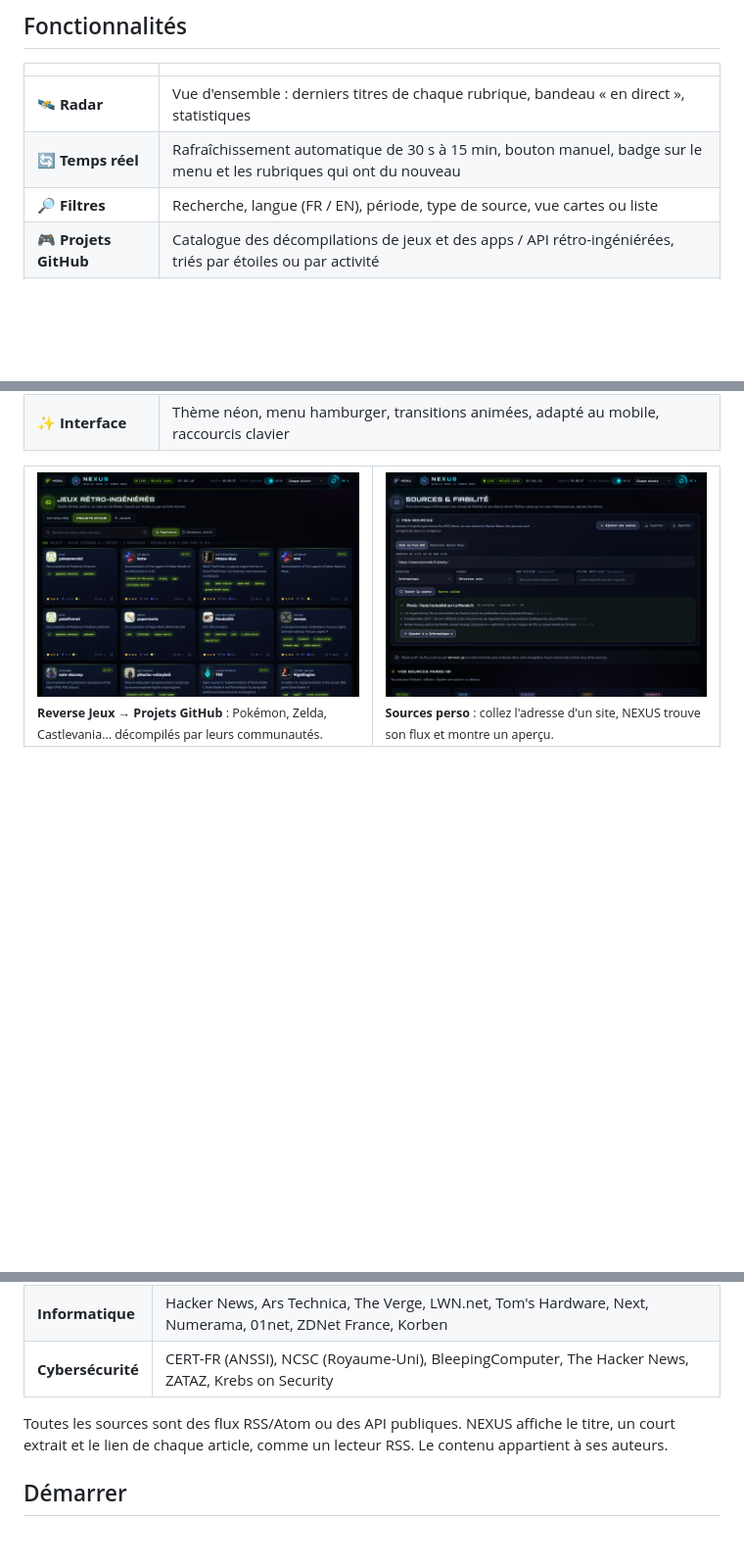
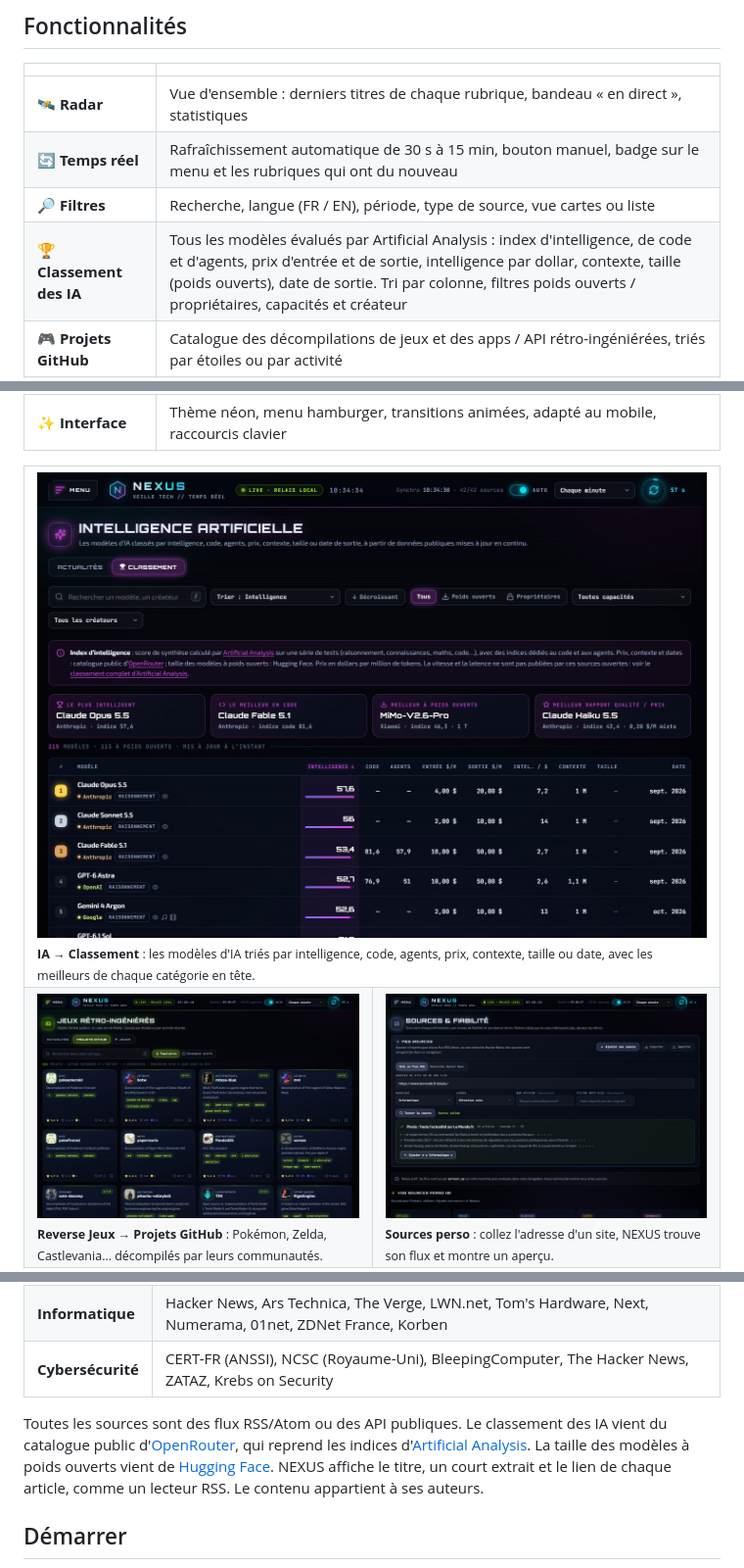
Before and after one commit to PedroGomesFR/nexus, a Markdown page: README.md, 3 parts joined by grey strips. Shown at 98% size. Drawn GitHub-style; pictures changed too: docs/classement-ia.jpg (added); blank space fills up the shorter version.

```diff
--- a/README.md
+++ b/README.md
@@ -46,6 +46,7 @@ NEXUS rassemble tout sur une seule page :
 | 🛰️ **Radar** | Vue d'ensemble : derniers titres de chaque rubrique, bandeau « en direct », statistiques |
 | 🔄 **Temps réel** | Rafraîchissement automatique de 30 s à 15 min, bouton manuel, badge sur le menu et les rubriques qui ont du nouveau |
 | 🔎 **Filtres** | Recherche, langue (FR / EN), période, type de source, vue cartes ou liste |
+| 🏆 **Classement des IA** | Tous les modèles évalués par Artificial Analysis : index d'intelligence, de code et d'agents, prix d'entrée et de sortie, intelligence par dollar, contexte, taille (poids ouverts), date de sortie. Tri par colonne, filtres poids ouverts / propriétaires, capacités et créateur |
 | 🎮 **Projets GitHub** | Catalogue des décompilations de jeux et des apps / API rétro-ingéniérées, triés par étoiles ou par activité |
 | 🕹️ **Jouer** | 25 jeux rétro-ingéniérés : liens officiels pour jouer en ligne ou télécharger, ce qu'il faut fournir et comment les lancer |
 | 🗂️ **Pages perso** | Une page sur le sujet de votre choix, avec son icône et sa couleur : 13 modèles prêts à l'emploi (politique, F1, foot, voiture…) avec des médias vérifiés, des mots-clés suivis dans la presse via Google Actualités, et vos propres sites |
@@ -57,6 +58,9 @@ NEXUS rassemble tout sur une seule page :
 | ✨ **Interface** | Thème néon, menu hamburger, transitions animées, adapté au mobile, raccourcis clavier |
 
 <table>
+  <tr>
+    <td colspan="2"><img src="docs/classement-ia.jpg" alt="Classement des modèles d'IA triable par intelligence, prix, contexte et taille"><br><sub><b>IA → Classement</b> : les modèles d'IA triés par intelligence, code, agents, prix, contexte, taille ou date, avec les meilleurs de chaque catégorie en tête.</sub></td>
+  </tr>
   <tr>
     <td width="50%"><img src="docs/jeux-projets.jpg" alt="Catalogue des jeux décompilés sur GitHub"><br><sub><b>Reverse Jeux → Projets GitHub</b> : Pokémon, Zelda, Castlevania… décompilés par leurs communautés.</sub></td>
     <td width="50%"><img src="docs/sources-perso.jpg" alt="Ajout d'une source perso avec aperçu"><br><sub><b>Sources perso</b> : collez l'adresse d'un site, NEXUS trouve son flux et montre un aperçu.</sub></td>
@@ -80,6 +84,7 @@ NEXUS rassemble tout sur une seule page :
 | **Cybersécurité** | CERT-FR (ANSSI), NCSC (Royaume-Uni), BleepingComputer, The Hacker News, ZATAZ, Krebs on Security |
 
 Toutes les sources sont des flux RSS/Atom ou des API publiques.
+Le classement des IA vient du catalogue public d'[OpenRouter](https://openrouter.ai/models), qui reprend les indices d'[Artificial Analysis](https://artificialanalysis.ai/). La taille des modèles à poids ouverts vient de [Hugging Face](https://huggingface.co/).
 NEXUS affiche le titre, un court extrait et le lien de chaque article, comme un lecteur RSS. Le contenu appartient à ses auteurs.
 
 ## Démarrer
```
Also changed, not shown: 4 other files.
